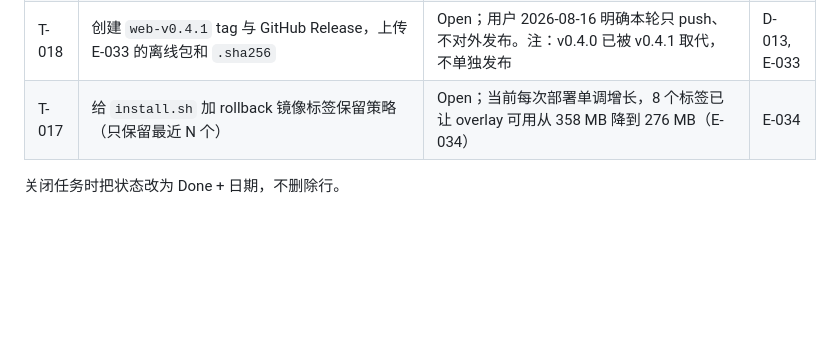
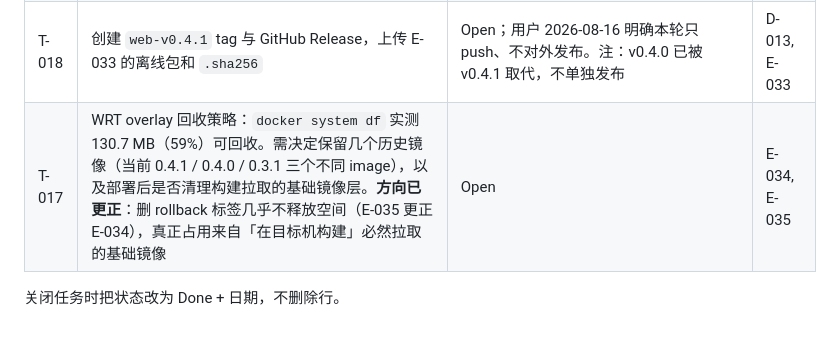
Before and after one commit to mi179/r730xd-fan-control, a Markdown page: TASKS.md, the part around the change. GitHub-like rendering; blank space fills up the shorter version.

```diff
--- a/TASKS.md
+++ b/TASKS.md
@@ -19,6 +19,6 @@
 | T-016 | 功耗页不得把 iDRAC 的无效全零 `PowerMetrics` 显示为真实 0 W；改用本地历史样本统计并标明区间与样本数；完整扫描分类计数与 partial 缺项说明 | **Done 2026-08-16**（D-023, E-032）。注：提交 `1c2e7f1` 的信息里把本项误标为 T-014，实际 T-014 仍 Open | D-023, E-032 |
 | T-015 | 将本地提交 push 到 `origin/main` | **Done 2026-08-16**（用户明确授权 push） | D-013, E-033 |
 | T-018 | 创建 `web-v0.4.1` tag 与 GitHub Release，上传 E-033 的离线包和 `.sha256` | Open；用户 2026-08-16 明确本轮只 push、不对外发布。注：v0.4.0 已被 v0.4.1 取代，不单独发布 | D-013, E-033 |
-| T-017 | 给 `install.sh` 加 rollback 镜像标签保留策略（只保留最近 N 个） | Open；当前每次部署单调增长，8 个标签已让 overlay 可用从 358 MB 降到 276 MB（E-034） | E-034 |
+| T-017 | WRT overlay 回收策略：`docker system df` 实测 130.7 MB（59%）可回收。需决定保留几个历史镜像（当前 0.4.1 / 0.4.0 / 0.3.1 三个不同 image），以及部署后是否清理构建拉取的基础镜像层。**方向已更正**：删 rollback 标签几乎不释放空间（E-035 更正 E-034），真正占用来自「在目标机构建」必然拉取的基础镜像 | Open | E-034, E-035 |
 
 关闭任务时把状态改为 Done + 日期，不删除行。
```
Also changed, not shown: EVIDENCE.md (+2 -1 lines).
